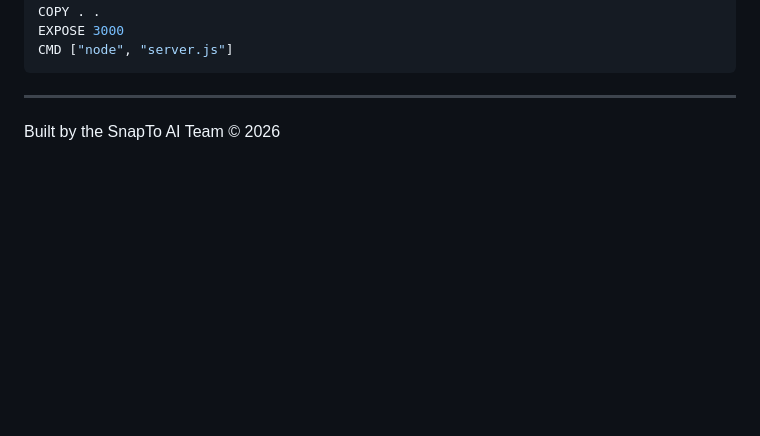
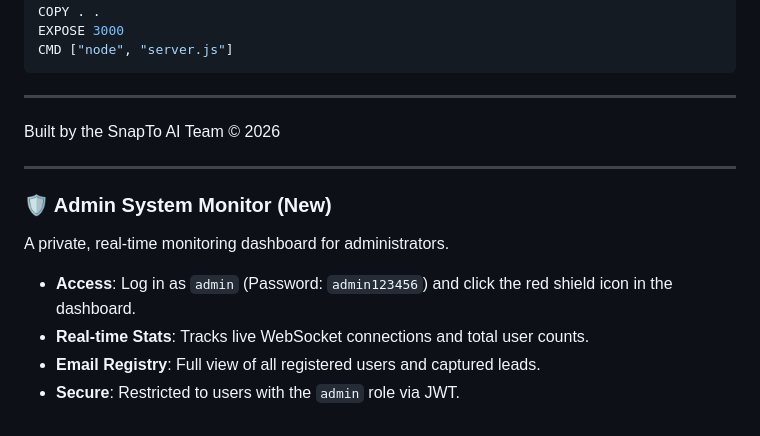
Before and after one commit to crazymahata18-create/snapto---ai, a Markdown page: README.md, the part around the change. GitHub-like rendering; blank space fills up the shorter version.

Commit message:
Update README with Admin System Monitor documentation

```diff
--- a/README.md
+++ b/README.md
@@ -101,3 +101,12 @@ CMD ["node", "server.js"]
 ---
 
 Built by the SnapTo AI Team © 2026
+
+---
+
+### 🛡️ Admin System Monitor (New)
+A private, real-time monitoring dashboard for administrators.
+- **Access**: Log in as `admin` (Password: `admin123456`) and click the red shield icon in the dashboard.
+- **Real-time Stats**: Tracks live WebSocket connections and total user counts.
+- **Email Registry**: Full view of all registered users and captured leads.
+- **Secure**: Restricted to users with the `admin` role via JWT.
```
